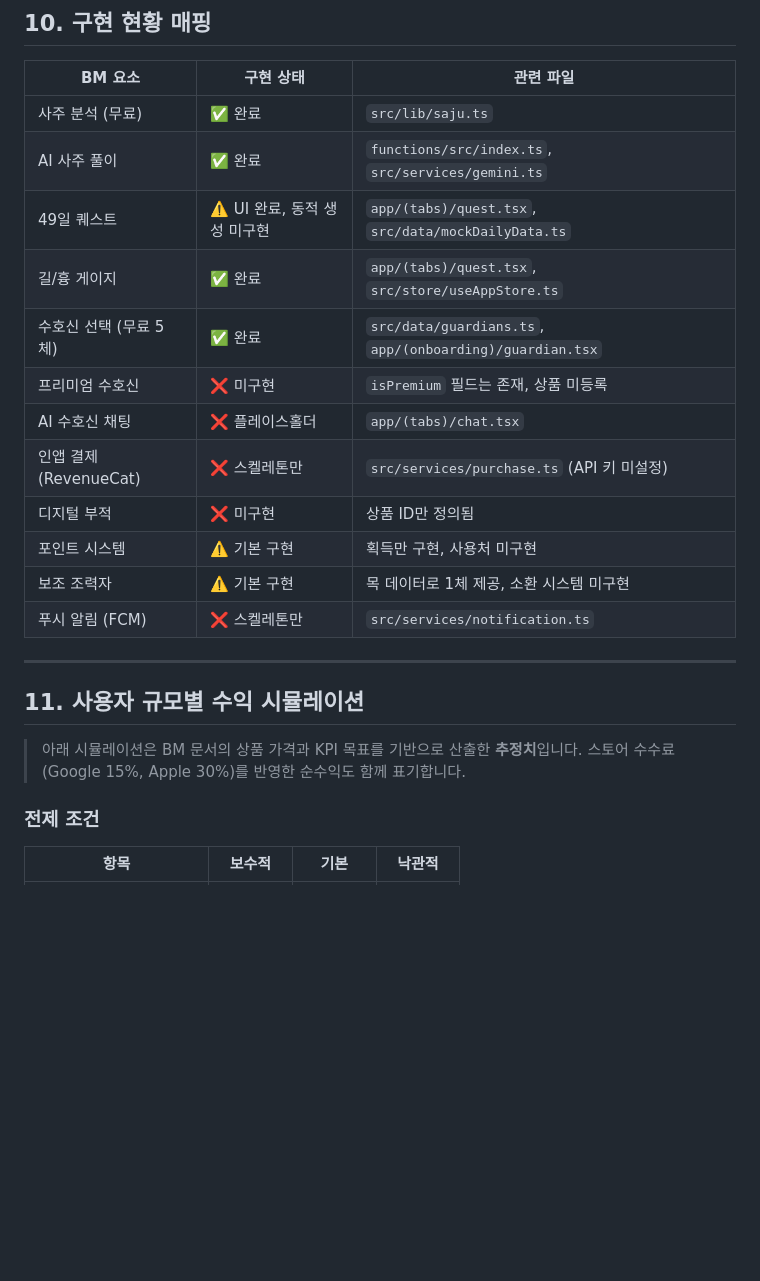
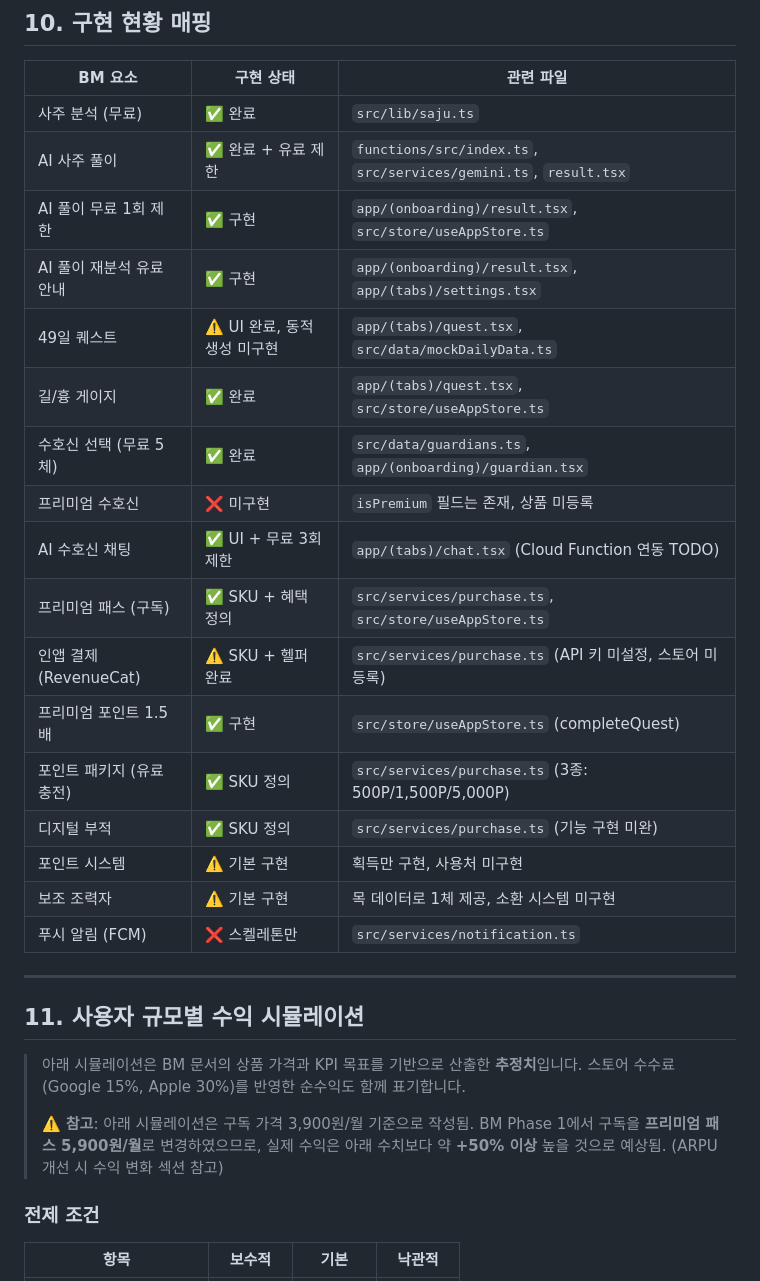
Before and after one commit to a2sa2s674/yeokun49, a Markdown page: BUSINESS_MODEL.md, the part around one of its changes. Drawn GitHub-style; blank space fills up the shorter version.

```diff
--- a/BUSINESS_MODEL.md
+++ b/BUSINESS_MODEL.md
@@ -233,14 +243,19 @@ Day 1 ────────────────────────
 | BM 요소 | 구현 상태 | 관련 파일 |
 |---------|-----------|-----------|
 | 사주 분석 (무료) | ✅ 완료 | `src/lib/saju.ts` |
-| AI 사주 풀이 | ✅ 완료 | `functions/src/index.ts`, `src/services/gemini.ts` |
+| AI 사주 풀이 | ✅ 완료 + 유료 제한 | `functions/src/index.ts`, `src/services/gemini.ts`, `result.tsx` |
+| AI 풀이 무료 1회 제한 | ✅ 구현 | `app/(onboarding)/result.tsx`, `src/store/useAppStore.ts` |
+| AI 풀이 재분석 유료 안내 | ✅ 구현 | `app/(onboarding)/result.tsx`, `app/(tabs)/settings.tsx` |
 | 49일 퀘스트 | ⚠️ UI 완료, 동적 생성 미구현 | `app/(tabs)/quest.tsx`, `src/data/mockDailyData.ts` |
 | 길/흉 게이지 | ✅ 완료 | `app/(tabs)/quest.tsx`, `src/store/useAppStore.ts` |
 | 수호신 선택 (무료 5체) | ✅ 완료 | `src/data/guardians.ts`, `app/(onboarding)/guardian.tsx` |
 | 프리미엄 수호신 | ❌ 미구현 | `isPremium` 필드는 존재, 상품 미등록 |
-| AI 수호신 채팅 | ❌ 플레이스홀더 | `app/(tabs)/chat.tsx` |
-| 인앱 결제 (RevenueCat) | ❌ 스켈레톤만 | `src/services/purchase.ts` (API 키 미설정) |
-| 디지털 부적 | ❌ 미구현 | 상품 ID만 정의됨 |
+| AI 수호신 채팅 | ✅ UI + 무료 3회 제한 | `app/(tabs)/chat.tsx` (Cloud Function 연동 TODO) |
+| 프리미엄 패스 (구독) | ✅ SKU + 혜택 정의 | `src/services/purchase.ts`, `src/store/useAppStore.ts` |
+| 인앱 결제 (RevenueCat) | ⚠️ SKU + 헬퍼 완료 | `src/services/purchase.ts` (API 키 미설정, 스토어 미등록) |
+| 프리미엄 포인트 1.5배 | ✅ 구현 | `src/store/useAppStore.ts` (completeQuest) |
+| 포인트 패키지 (유료 충전) | ✅ SKU 정의 | `src/services/purchase.ts` (3종: 500P/1,500P/5,000P) |
+| 디지털 부적 | ✅ SKU 정의 | `src/services/purchase.ts` (기능 구현 미완) |
 | 포인트 시스템 | ⚠️ 기본 구현 | 획득만 구현, 사용처 미구현 |
 | 보조 조력자 | ⚠️ 기본 구현 | 목 데이터로 1체 제공, 소환 시스템 미구현 |
 | 푸시 알림 (FCM) | ❌ 스켈레톤만 | `src/services/notification.ts` |
@@ -251,6 +266,11 @@ Day 1 ────────────────────────
 
 > 아래 시뮬레이션은 BM 문서의 상품 가격과 KPI 목표를 기반으로 산출한 **추정치**입니다.
 > 스토어 수수료(Google 15%, Apple 30%)를 반영한 순수익도 함께 표기합니다.
+>
+> ⚠️ **참고**: 아래 시뮬레이션은 구독 가격 3,900원/월 기준으로 작성됨.
+> BM Phase 1에서 구독을 **프리미엄 패스 5,900원/월**로 변경하였으므로,
+> 실제 수익은 아래 수치보다 약 **+50% 이상** 높을 것으로 예상됨.
+> (ARPU 개선 시 수익 변화 섹션 참고)
 
 ### 전제 조건
 
```
Also changed, not shown: other parts of BUSINESS_MODEL.md (+71 -41 lines), PROJECT_STATUS.md (+28 -13 lines).
